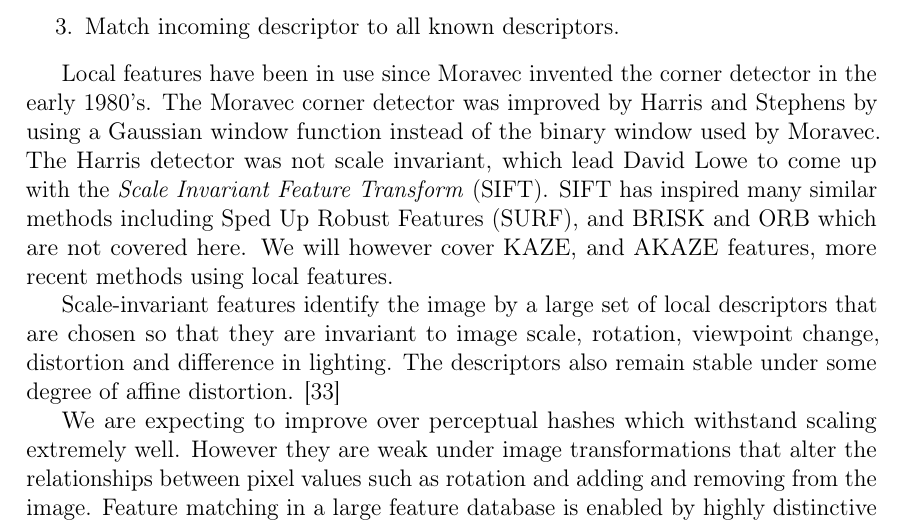
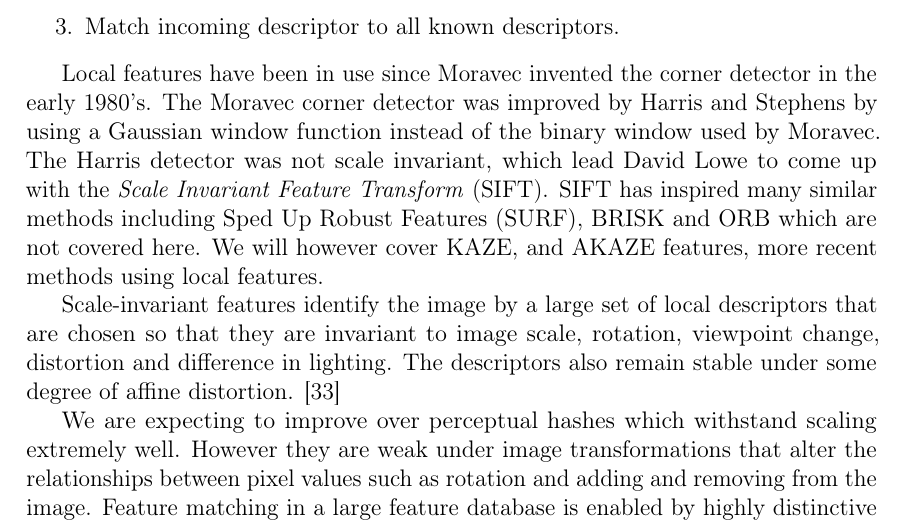
Before and after one commit to sulmanen/hash-thesis, a LaTeX thesis (hash.tex): part of page 21 of 56, cut so that both start at the same text. Compiled offline with pdfLaTeX; a LaTeX package or settings file that is missing is left out.

Commit message:
more local features edits

```diff
--- a/hash.tex
+++ b/hash.tex
@@ -787,7 +787,7 @@ Keypoint detectors have been widely developed in the last decade. The steps for
 \item Match incoming descriptor to all known descriptors.
 \end{enumerate}
 
-Local features have been in use since Moravec invented the corner detector in the early 1980's. The Moravec corner detector was improved by Harris and Stephens by using a Gaussian window function instead of the binary window used by Moravec. The Harris detector was not scale invariant, which lead David Lowe to come up with the \emph{Scale Invariant Feature Transform} (SIFT). SIFT has inspired many similar methods including Sped Up Robust Features (SURF), and BRISK and ORB which are not covered here. We will however cover KAZE, and AKAZE features, more recent methods using local features.
+Local features have been in use since Moravec invented the corner detector in the early 1980's. The Moravec corner detector was improved by Harris and Stephens by using a Gaussian window function instead of the binary window used by Moravec. The Harris detector was not scale invariant, which lead David Lowe to come up with the \emph{Scale Invariant Feature Transform} (SIFT). SIFT has inspired many similar methods including Sped Up Robust Features (SURF), BRISK and ORB which are not covered here. We will however cover KAZE, and AKAZE features, more recent methods using local features.
 
 Scale-invariant features identify the image by a large set of local descriptors that are chosen so that they are invariant to image scale, rotation, viewpoint change, distortion and difference in lighting. The descriptors also remain stable under some degree of affine distortion. \cite{Lowe2004}
 
```
